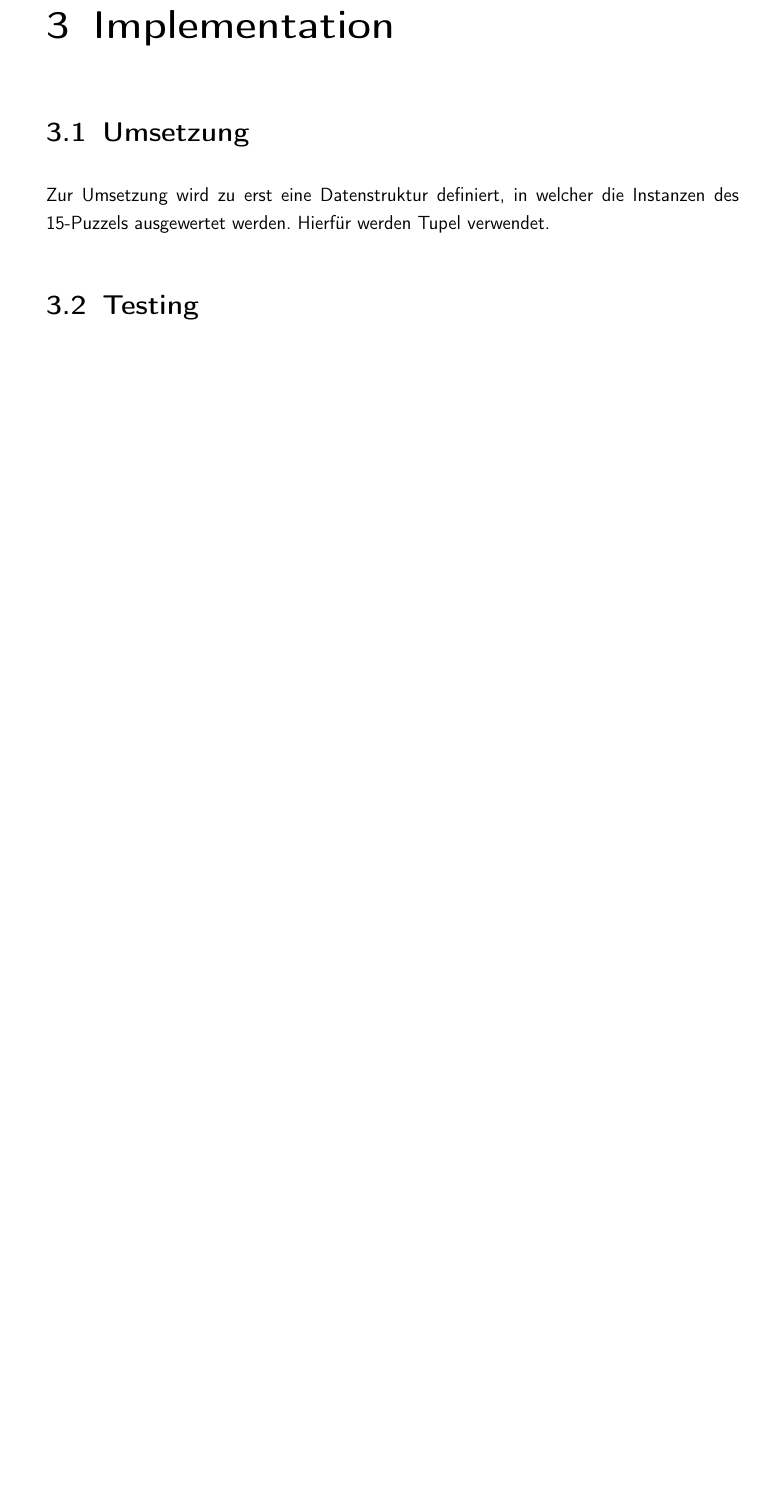
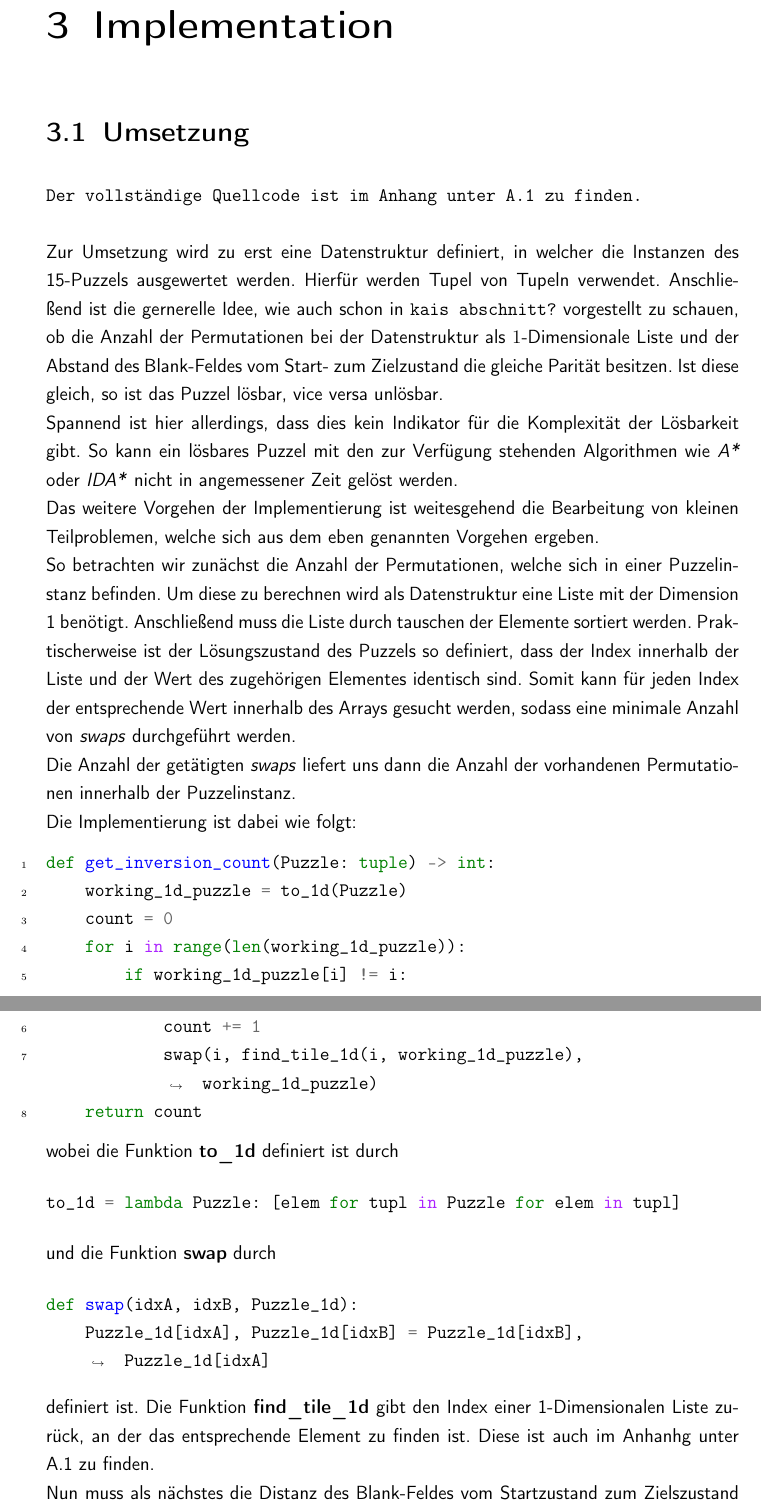
Before and after one commit to stubifox/ai-termpaper, a LaTeX document (LaTeX/master.tex, which reads LaTeX/chapters/implementation/umsetzung.tex, LaTeX/config.tex): part of page 13 of 21 before the commit and two parts of pages 13 and 14 of 23 after it, the two joined at a grey line, cut so that both start at the same text, the shorter picture padded with empty space. Compiled offline with pdfLaTeX.

Commit message:
writing implementation, umsetzung and a recursive function for calculating the inversion count

```diff
--- a/LaTeX/chapters/implementation/umsetzung.tex
+++ b/LaTeX/chapters/implementation/umsetzung.tex
@@ -1,3 +1,40 @@
 \section{Umsetzung} % (fold)
 \label{cha:Umsetzung}
-Zur Umsetzung wird zu erst eine Datenstruktur definiert, in welcher die Instanzen des 15-Puzzels ausgewertet werden. Hierf"ur werden Tupel verwendet.
+\texttt{Der vollst"andige Quellcode ist im Anhang unter \ref{code:validate-15-puzzle:py} zu finden.}\\\\
+Zur Umsetzung wird zu erst eine Datenstruktur definiert, in welcher die Instanzen des 15-Puzzels ausgewertet werden. Hierf"ur werden Tupel von Tupeln verwendet.
+Anschlie"send ist die gernerelle Idee, wie auch schon in \texttt{kais abschnitt?} vorgestellt zu schauen, ob die Anzahl der Permutationen bei der Datenstruktur als $1$-Dimensionale Liste und der Abstand des Blank-Feldes vom Start- zum Zielzustand die gleiche Parit"at besitzen.
+Ist diese gleich, so ist das Puzzel l"osbar, vice versa unl"osbar.\\
+Spannend ist hier allerdings, dass dies kein Indikator f"ur die Komplexit"at der L"osbarkeit gibt. So kann ein l"osbares Puzzel mit den zur Verf"ugung stehenden Algorithmen wie \textit{A*} oder \textit{IDA*} nicht in angemessener Zeit gel"ost werden.\\
+Das weitere Vorgehen der Implementierung ist weitesgehend die Bearbeitung von kleinen Teilproblemen, welche sich aus dem eben genannten Vorgehen ergeben.\\
+So betrachten wir zun"achst die Anzahl der Permutationen, welche sich in einer Puzzelinstanz befinden. Um diese zu berechnen wird als Datenstruktur eine Liste mit der Dimension 1 ben"otigt.
+Anschlie"send muss die Liste durch tauschen der Elemente sortiert werden.
+Praktischerweise ist der L"osungszustand des Puzzels so definiert, dass der Index innerhalb der Liste und der Wert des zugeh"origen Elementes identisch sind. Somit kann f"ur jeden Index der entsprechende Wert innerhalb des Arrays gesucht werden, sodass eine minimale Anzahl von \textit{swaps} durchgef"uhrt werden. \\Die Anzahl der get"atigten \textit{swaps} liefert uns dann die Anzahl der vorhandenen Permutationen innerhalb der Puzzelinstanz.\\
+Die Implementierung ist dabei wie folgt:
+\begin{minted}[linenos,breaklines,breakanywhere]{python}
+def get_inversion_count(Puzzle: tuple) -> int:
+    working_1d_puzzle = to_1d(Puzzle)
+    count = 0
+    for i in range(len(working_1d_puzzle)):
+        if working_1d_puzzle[i] != i:
+            count += 1
+            swap(i, find_tile_1d(i, working_1d_puzzle), working_1d_puzzle)
+    return count
+\end{minted}
+wobei die Funktion \textbf{to\_1d} definiert ist durch
+\vspace{.25cm}
+\begin{minted}[breaklines,breakanywhere]{python}
+to_1d = lambda Puzzle: [elem for tupl in Puzzle for elem in tupl]
+\end{minted}
+\vspace{.25cm}
+und die Funktion \textbf{swap} durch
+\vspace{.25cm}
+\begin{minted}[breaklines,breakanywhere]{python}
+def swap(idxA, idxB, Puzzle_1d):
+    Puzzle_1d[idxA], Puzzle_1d[idxB] = Puzzle_1d[idxB], Puzzle_1d[idxA]
+\end{minted}
+\vspace{.25cm}
+definiert ist.
+Die Funktion \textbf{find\_tile\_1d} gibt den Index einer 1-Dimensionalen Liste zur"uck, an der das entsprechende Element zu finden ist. Diese ist auch im Anhanhg unter \ref{code:validate-15-puzzle:py} zu finden.\\
+Nun muss als n"achstes die Distanz des Blank-Feldes vom Startzustand zum Zielszustand berechnet werden. Hierbei wird die $x,y$ Position des Blank-Feldes im Startzustand gesucht und anschlie"send "ahnlich wie bei der Manhattan Distanz die Absolute Differenz beider Zust"ande addiert. Da die $x,y$ Position des Blank-Feldes im Endzustand immer $0,0$ ist, muss diese nicht berechnet werden, wird in der Funktion allerdings auch gesucht, sodass bei einer Erweiterung noch der Endzustand variieren kann.
+Sei $\alpha,\beta$ nun die Position des Blank-Feldes der Matrix $A$ und $\gamma,\epsilon$ die Position des Blank-Feldes der Matrix $B$, so ist der Abstand beider Blank-Felder durch \\
+\begin{center}
--- a/LaTeX/config.tex
+++ b/LaTeX/config.tex
@@ -28,6 +28,7 @@
 \usepackage[T1]{fontenc}
 \usepackage[utf8]{inputenc}
 \usepackage{minted}
+\usepackage{xcolor}
 
 %%
 %% @stud
```
Also changed, not shown: LaTeX/chapters/implementation/testing.tex (+4 -1 lines), LaTeX/chapters/introduction/aufgabenstellung.tex (+7 -5 lines), LaTeX/chapters/introduction/aufhaenger.tex (+5 -5 lines), LaTeX/master.pdf, LaTeX/chapters/implementation/umsetzung.tex (5 more changed lines), 1 other file.
